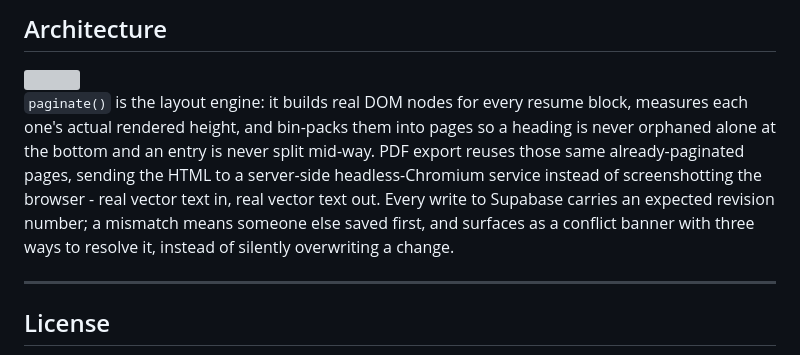
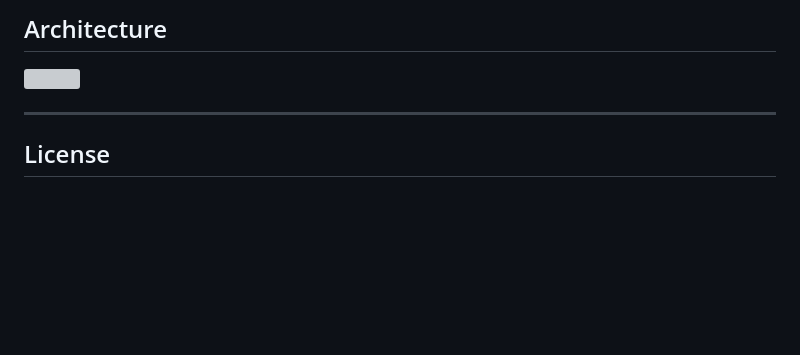
Before and after one commit to ari-adaikalam/DraftShelf, a Markdown page: README.md, the part around the change. GitHub-like rendering; blank space fills up the shorter version; grey boxes are pictures that could not be loaded.

```diff
--- a/README.md
+++ b/README.md
@@ -59,7 +59,6 @@ Because it's a real account with a real database behind it, it also follows you
 
 <img src="assets/architecture.png" width="900"/>
 
-`paginate()` is the layout engine: it builds real DOM nodes for every resume block, measures each one's actual rendered height, and bin-packs them into pages so a heading is never orphaned alone at the bottom and an entry is never split mid-way. PDF export reuses those same already-paginated pages, sending the HTML to a server-side headless-Chromium service instead of screenshotting the browser - real vector text in, real vector text out. Every write to Supabase carries an expected revision number; a mismatch means someone else saved first, and surfaces as a conflict banner with three ways to resolve it, instead of silently overwriting a change.
 
 ---
 
```
